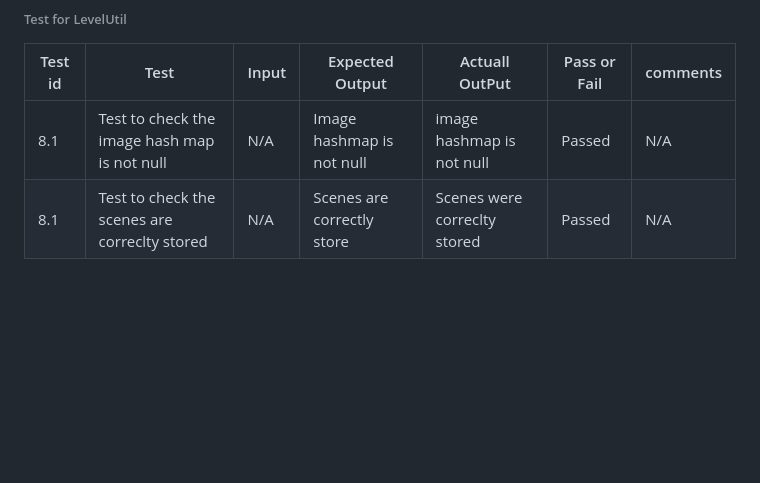
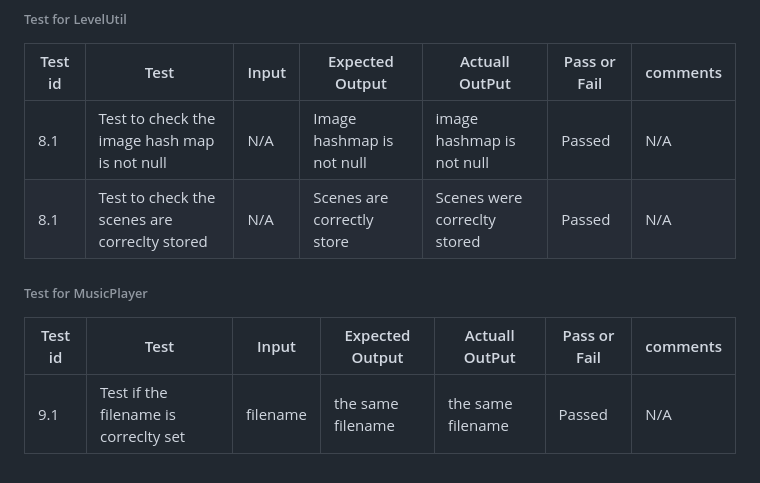
Before and after one commit to lanre01/Snake-Game, a Markdown page: docs/test.md, the part around the change. GitHub-like rendering; blank space fills up the shorter version.

Commit message:
feat: added musicPlayer test

```diff
--- a/docs/test.md
+++ b/docs/test.md
@@ -84,3 +84,8 @@
 |---------|------|-------|-----------------|----------------|---------------|--------|
 |8.1|Test to check the image hash map is not null|N/A|Image hashmap is not null| image hashmap is not null|Passed|N/A|
 |8.1|Test to check the scenes are correclty stored|N/A| Scenes are correctly store|Scenes were correclty stored|Passed|N/A|
+
+###### Test for MusicPlayer
+| Test id | Test | Input | Expected Output | Actuall OutPut | Pass or Fail | comments|
+|---------|------|-------|-----------------|----------------|---------------|--------|
+|9.1|Test if the filename is correclty set|filename|the same filename|the same filename|Passed|N/A|
```
